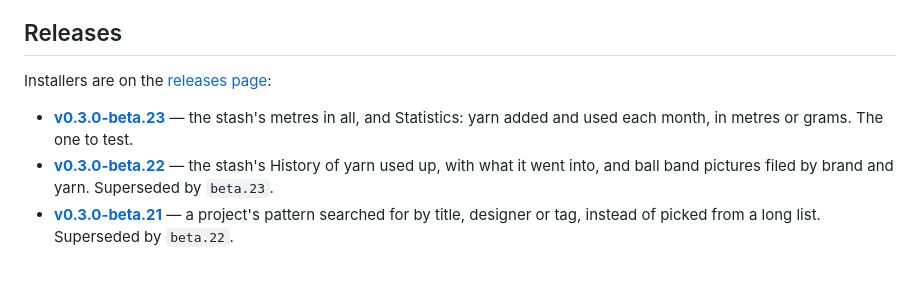
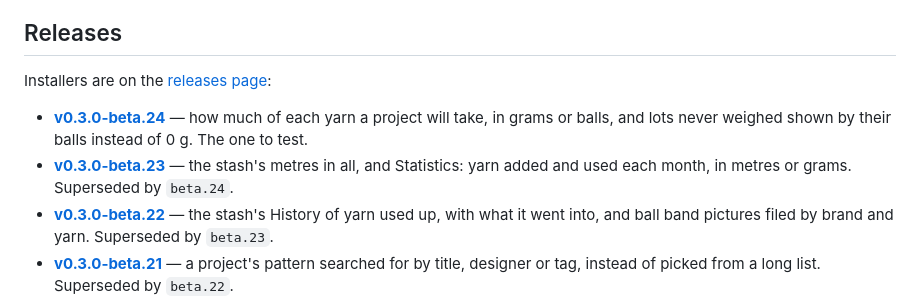
Before and after one commit to shinystarborne/shiny-knitting, a Markdown page: README.md, the part around the change. GitHub-like rendering; blank space fills up the shorter version.

Commit message:
List the twenty-fourth 0.3.0 beta in the README

```diff
--- a/README.md
+++ b/README.md
@@ -20,9 +20,12 @@ It does five things:
 
 Installers are on the [releases page](https://github.com/shinystarborne/shiny-knitting/releases):
 
+- **[v0.3.0-beta.24](https://github.com/shinystarborne/shiny-knitting/releases/tag/v0.3.0-beta.24)** —
+  how much of each yarn a project will take, in grams or balls, and lots
+  never weighed shown by their balls instead of 0 g. The one to test.
 - **[v0.3.0-beta.23](https://github.com/shinystarborne/shiny-knitting/releases/tag/v0.3.0-beta.23)** —
   the stash's metres in all, and Statistics: yarn added and used each month,
-  in metres or grams. The one to test.
+  in metres or grams. Superseded by `beta.24`.
 - **[v0.3.0-beta.22](https://github.com/shinystarborne/shiny-knitting/releases/tag/v0.3.0-beta.22)** —
   the stash's History of yarn used up, with what it went into, and ball band
   pictures filed by brand and yarn. Superseded by `beta.23`.
```
